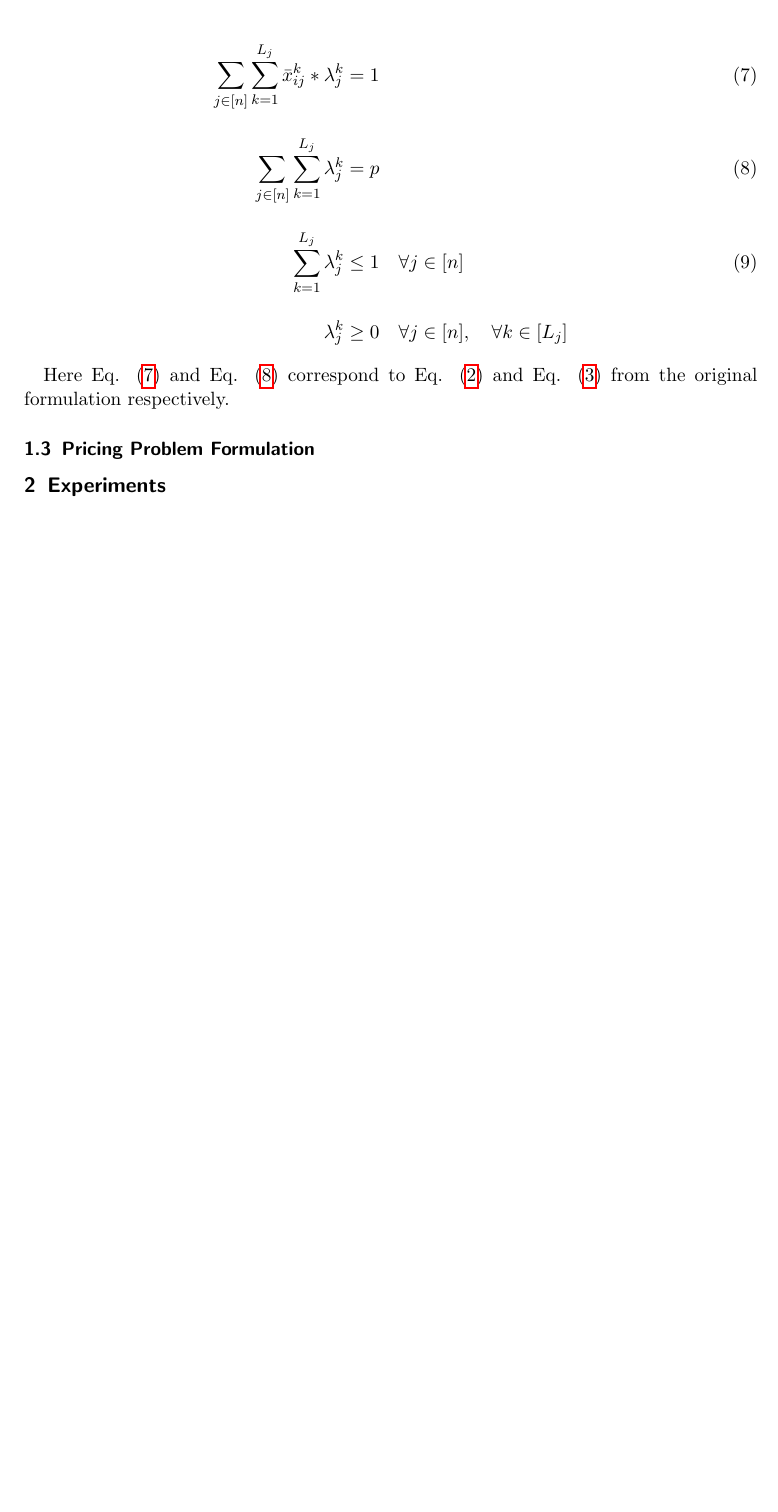
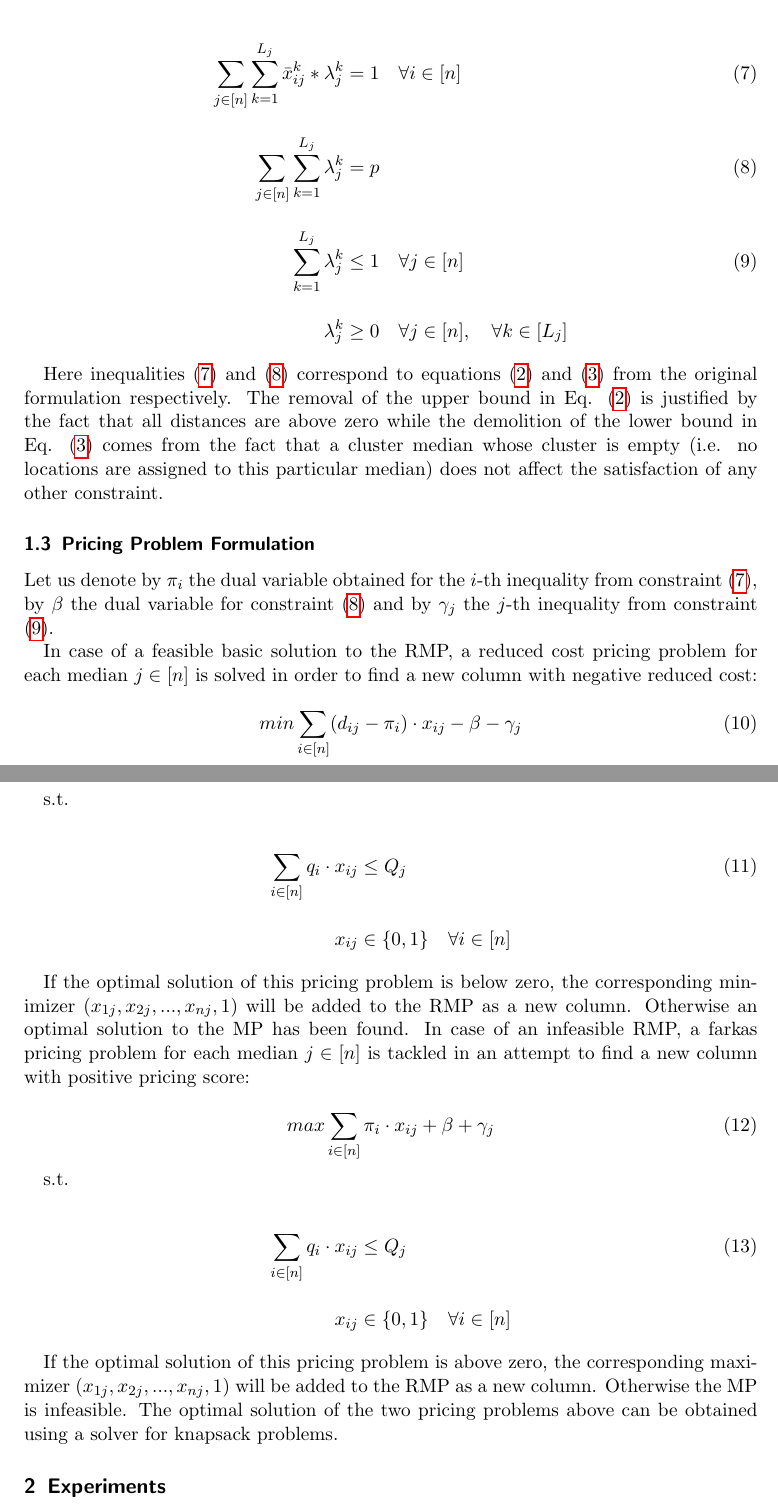
Before and after one commit to Hunger-Prevails/CPMP, a LaTeX document (median.tex): part of page 3 of 3 before the commit and two parts of pages 3 and 4 of 4 after it, the two joined at a grey line, cut so that both start at the same text, the shorter picture padded with empty space. Compiled offline with pdfLaTeX.

Commit message:
pricing problem formulation

```diff
--- a/median.tex
+++ b/median.tex
@@ -114,17 +114,45 @@ By substituting the original variables in the original formulation with the expr
 s.t.
 
 \begin{align}
-	\label{eq7} \sum_{j \in [n]} \sum_{k = 1}^{L_{j}} \bar{x}_{ij}^{k} * \lambda_{j}^{k} &= 1 \\[1em]
+	\label{eq7} \sum_{j \in [n]} \sum_{k = 1}^{L_{j}} \bar{x}_{ij}^{k} * \lambda_{j}^{k} &= 1 \quad \forall i \in [n] \\[1em]
 	\label{eq8} \sum_{j \in [n]} \sum_{k = 1}^{L_{j}} \lambda_{j}^{k} &= p \\[1em]
 	\label{eq9} \sum_{k = 1}^{L_{j}} \lambda_{j}^{k} &\leq 1 \quad \forall j \in [n] \\[1em]
 	\quad \lambda_{j}^{k} &\geq 0 \quad \forall j \in [n], \quad \forall k \in [L_{j}] \nonumber
 \end{align}
 
-Here Eq. \eqref{eq7} and Eq. \eqref{eq8} correspond to Eq. \eqref{eq2} and Eq. \eqref{eq3} from the original formulation respectively.
+Here inequalities \eqref{eq7} and \eqref{eq8} correspond to equations \eqref{eq2} and \eqref{eq3} from the original formulation respectively. The removal of the upper bound in Eq. \eqref{eq2} is justified by the fact that all distances are above zero while the demolition of the lower bound in Eq. \eqref{eq3} comes from the fact that a cluster median whose cluster is empty (i.e. no locations are assigned to this particular median) does not affect the satisfaction of any other constraint.
 
 \subsection{Pricing Problem Formulation}
 
+Let us denote by $ \pi_{i} $ the dual variable obtained for the $ i $-th inequality from constraint \eqref{eq7}, by $ \beta $ the dual variable for constraint \eqref{eq8} and by $ \gamma_{j} $ the $ j $-th inequality from constraint \eqref{eq9}.
 
+In case of a feasible basic solution to the RMP, a reduced cost pricing problem for each median $ j \in [n]$ is solved in order to find a new column with negative reduced cost:
+
+\begin{equation}
+	min \sum_{i \in [n]} (d_{ij} - \pi_{i}) \cdot x_{ij} - \beta - \gamma_{j}
+\end{equation}
+
+s.t.
+
+\begin{align}
+	\sum_{i \in [n]} q_{i} \cdot x_{ij} &\leq Q_{j} \\[1em]
+	x_{ij} &\in \{0, 1\} \quad \forall i \in [n] \nonumber
+\end{align}
+
+If the optimal solution of this pricing problem is below zero, the corresponding minimizer $ (x_{1j}, x_{2j}, ..., x_{nj}, 1) $ will be added to the RMP as a new column. Otherwise an optimal solution to the MP has been found. In case of an infeasible RMP, a farkas pricing problem for each median $ j \in [n]$ is tackled in an attempt to find a new column with positive pricing score:
+
+\begin{equation}
+	max \sum_{i \in [n]} \pi_{i} \cdot x_{ij} + \beta + \gamma_{j}
+\end{equation}
+
+s.t.
+
+\begin{align}
+	\sum_{i \in [n]} q_{i} \cdot x_{ij} &\leq Q_{j} \\[1em]
+	x_{ij} &\in \{0, 1\} \quad \forall i \in [n] \nonumber
+\end{align}
+
+If the optimal solution of this pricing problem is above zero, the corresponding maximizer $ (x_{1j}, x_{2j}, ..., x_{nj}, 1) $ will be added to the RMP as a new column. Otherwise the MP is infeasible. The optimal solution of the two pricing problems above can be obtained using a solver for knapsack problems.
 
 \section{Experiments}
 \label{sec2}
```
Also changed, not shown: median.tex (4 more changed lines).
